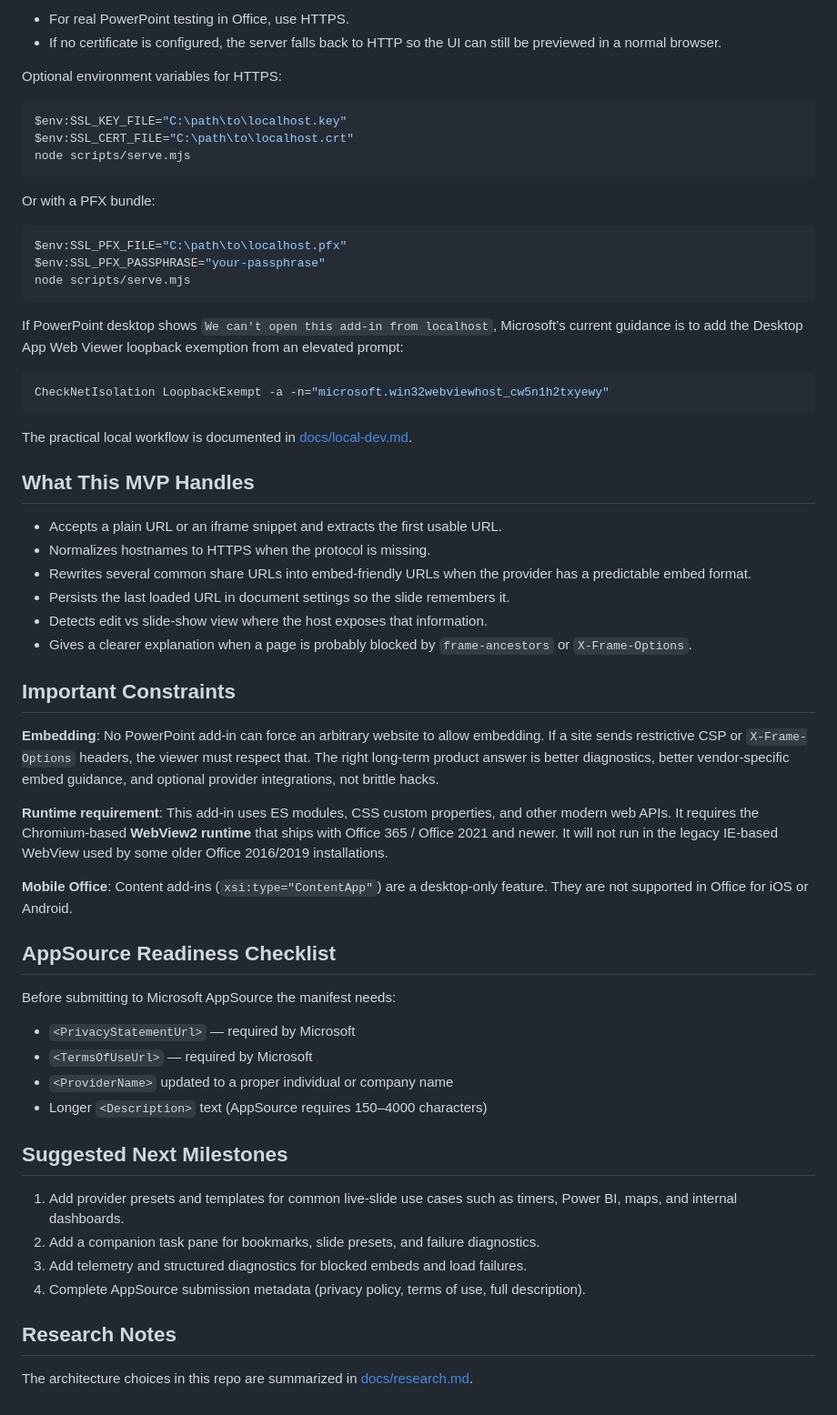
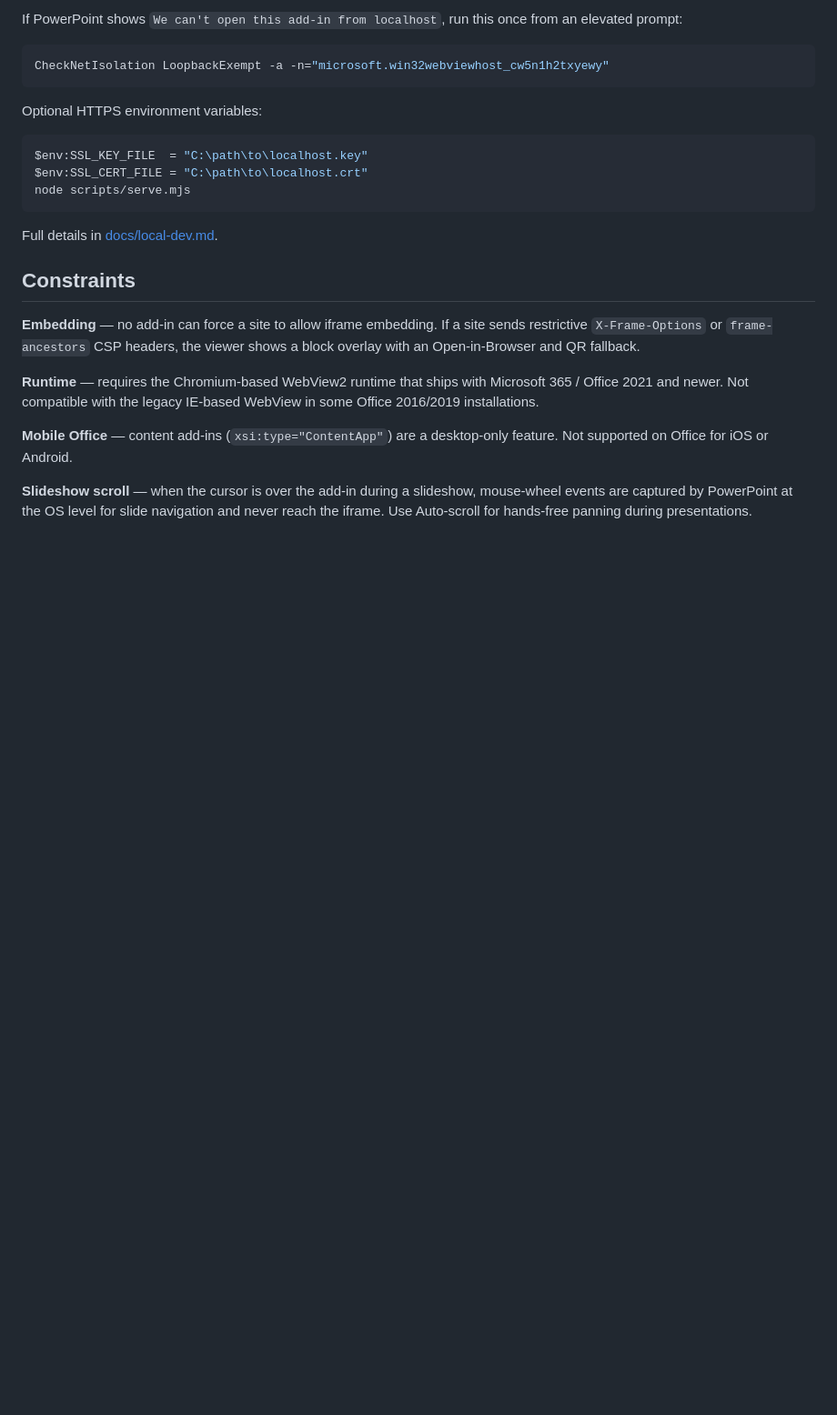
Before and after one commit to Prabhu-PhD/Webviewer2.0, a Markdown page: README.md, the part around one of its changes. Shown at 91% size. GitHub-like rendering; blank space fills up the shorter version.

````diff
--- a/README.md
+++ b/README.md
@@ -56,64 +64,26 @@ The server supports both HTTP and HTTPS and now auto-discovers the default devel
 
-- For real PowerPoint testing in Office, use HTTPS.
-- If no certificate is configured, the server falls back to HTTP so the UI can still be previewed in a normal browser.
-
-Optional environment variables for HTTPS:
-
-```powershell
-$env:SSL_KEY_FILE="C:\path\to\localhost.key"
-$env:SSL_CERT_FILE="C:\path\to\localhost.crt"
-node scripts/serve.mjs
-```
-
-Or with a PFX bundle:
-
-```powershell
-$env:SSL_PFX_FILE="C:\path\to\localhost.pfx"
-$env:SSL_PFX_PASSPHRASE="your-passphrase"
-node scripts/serve.mjs
-```
-
-If PowerPoint desktop shows `We can't open this add-in from localhost`, Microsoft’s current guidance is to add the Desktop App Web Viewer loopback exemption from an elevated prompt:
+If PowerPoint shows `We can't open this add-in from localhost`, run this once from an elevated prompt:
 
 ```powershell
 CheckNetIsolation LoopbackExempt -a -n="microsoft.win32webviewhost_cw5n1h2txyewy"
 ```
 
-The practical local workflow is documented in [docs/local-dev.md](/C:/Users/prabh/source/repos/Webviewer2/docs/local-dev.md).
+Optional HTTPS environment variables:
 
-## What This MVP Handles
+```powershell
+$env:SSL_KEY_FILE  = "C:\path\to\localhost.key"
+$env:SSL_CERT_FILE = "C:\path\to\localhost.crt"
+node scripts/serve.mjs
+```
 
-- Accepts a plain URL or an iframe snippet and extracts the first usable URL.
-- Normalizes hostnames to HTTPS when the protocol is missing.
-- Rewrites several common share URLs into embed-friendly URLs when the provider has a predictable embed format.
-- Persists the last loaded URL in document settings so the slide remembers it.
-- Detects edit vs slide-show view where the host exposes that information.
-- Gives a clearer explanation when a page is probably blocked by `frame-ancestors` or `X-Frame-Options`.
+Full details in [docs/local-dev.md](docs/local-dev.md).
 
-## Important Constraints
+## Constraints
 
-**Embedding**: No PowerPoint add-in can force an arbitrary website to allow embedding. If a site sends restrictive CSP or `X-Frame-Options` headers, the viewer must respect that. The right long-term product answer is better diagnostics, better vendor-specific embed guidance, and optional provider integrations, not brittle hacks.
+**Embedding** — no add-in can force a site to allow iframe embedding. If a site sends restrictive `X-Frame-Options` or `frame-ancestors` CSP headers, the viewer shows a block overlay with an Open-in-Browser and QR fallback.
 
-**Runtime requirement**: This add-in uses ES modules, CSS custom properties, and other modern web APIs. It requires the Chromium-based **WebView2 runtime** that ships with Office 365 / Office 2021 and newer. It will not run in the legacy IE-based WebView used by some older Office 2016/2019 installations.
+**Runtime** — requires the Chromium-based WebView2 runtime that ships with Microsoft 365 / Office 2021 and newer. Not compatible with the legacy IE-based WebView in some Office 2016/2019 installations.
 
-**Mobile Office**: Content add-ins (`xsi:type="ContentApp"`) are a desktop-only feature. They are not supported in Office for iOS or Android.
+**Mobile Office** — content add-ins (`xsi:type="ContentApp"`) are a desktop-only feature. Not supported on Office for iOS or Android.
 
-## AppSource Readiness Checklist
-
-Before submitting to Microsoft AppSource the manifest needs:
-
-- `<PrivacyStatementUrl>` — required by Microsoft
-- `<TermsOfUseUrl>` — required by Microsoft
-- `<ProviderName>` updated to a proper individual or company name
-- Longer `<Description>` text (AppSource requires 150–4000 characters)
-
-## Suggested Next Milestones
-
-1. Add provider presets and templates for common live-slide use cases such as timers, Power BI, maps, and internal dashboards.
-2. Add a companion task pane for bookmarks, slide presets, and failure diagnostics.
-3. Add telemetry and structured diagnostics for blocked embeds and load failures.
-4. Complete AppSource submission metadata (privacy policy, terms of use, full description).
-
-## Research Notes
-
-The architecture choices in this repo are summarized in [docs/research.md](/C:/Users/prabh/source/repos/Webviewer2/docs/research.md).
+**Slideshow scroll** — when the cursor is over the add-in during a slideshow, mouse-wheel events are captured by PowerPoint at the OS level for slide navigation and never reach the iframe. Use Auto-scroll for hands-free panning during presentations.
````
Also changed, not shown: other parts of README.md (+46 -38 lines), docs/launch-post.md (+2 -2 lines).
